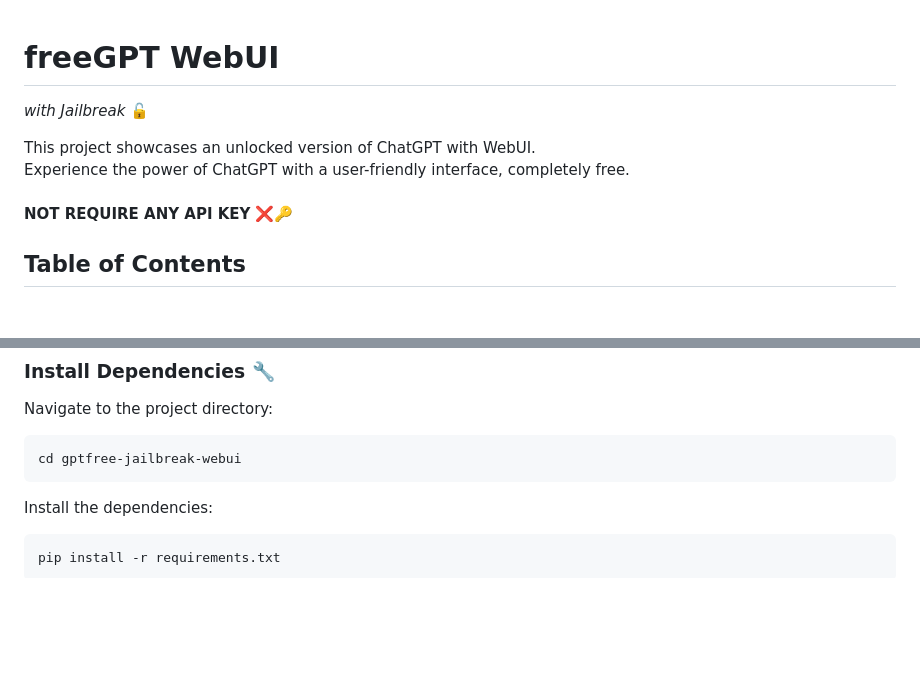
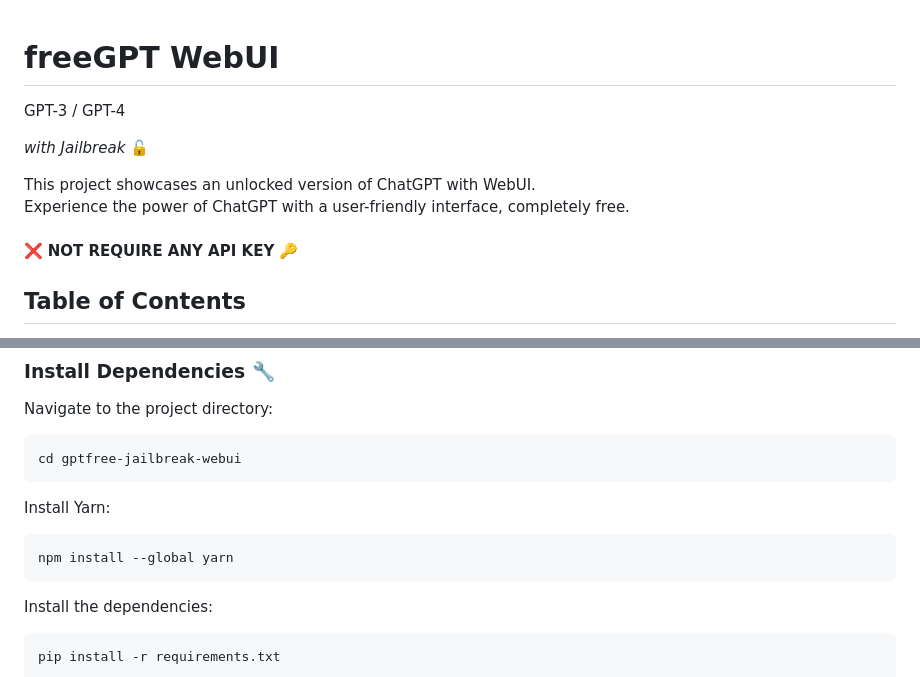
Before and after one commit to ramon-victor/freegpt-webui, a Markdown page: README.md, 2 parts joined by grey strips. Rendered like a GitHub page; blank space fills up the shorter version.

````diff
--- a/README.md
+++ b/README.md
@@ -1,11 +1,11 @@
 # freeGPT WebUI
+ GPT-3 / GPT-4
 
 _with Jailbreak_   :unlock:
 
-
 This project showcases an unlocked version of ChatGPT with WebUI. <br>
 Experience the power of ChatGPT with a user-friendly interface, completely free. <br> <br>
-<strong>NOT REQUIRE ANY API KEY</strong> ❌🔑
+❌ <strong>NOT REQUIRE ANY API KEY</strong> 🔑
 
 ## Table of Contents
 - [To-Do List](#to-do-list-%EF%B8%8F)
@@ -50,6 +51,11 @@ git clone https://github.com/ramonvc/gptfree-jailbreak-webui.git
 Navigate to the project directory:
 ```
 cd gptfree-jailbreak-webui
+```
+
+Install Yarn:
+```
+npm install --global yarn
 ```
 
 Install the dependencies:
````
Also changed, not shown: other parts of README.md (+3 -2 lines).
